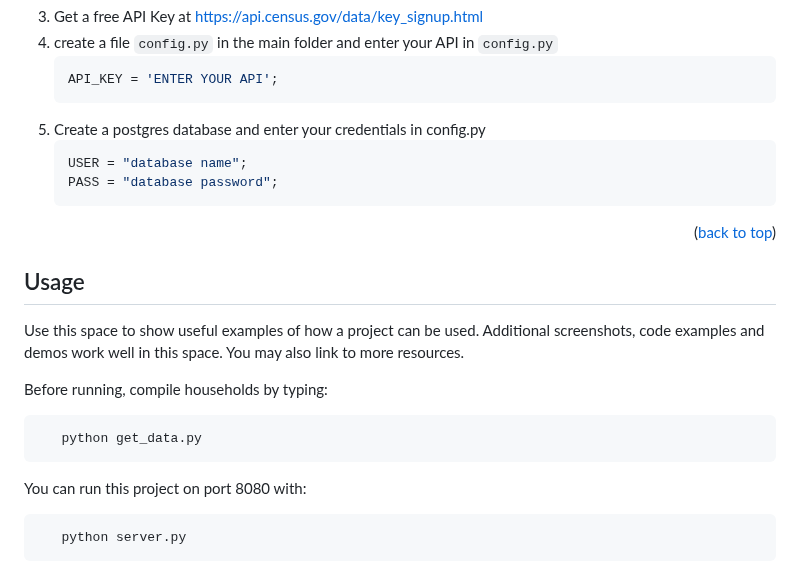
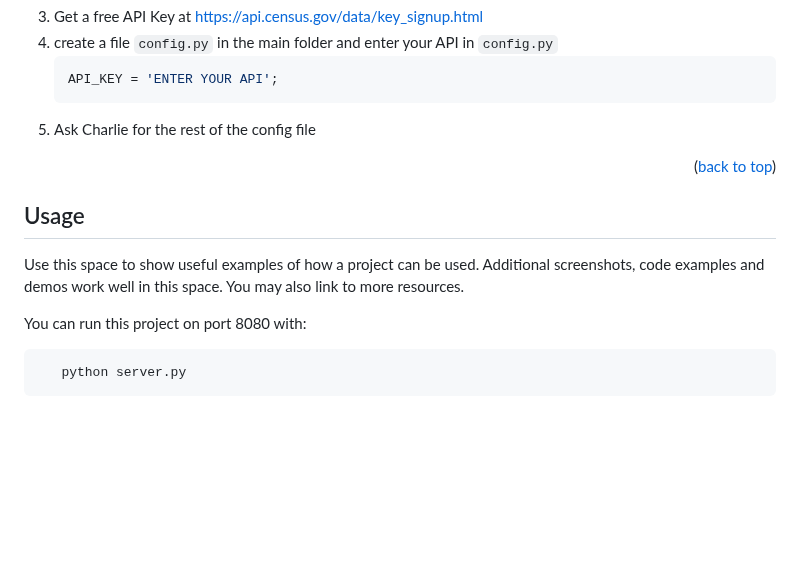
Before and after one commit to ICICLE-ai/Food-Access-Model, a Markdown page: README.md, the part around the change. GitHub-like rendering; blank space fills up the shorter version.

````diff
--- a/README.md
+++ b/README.md
@@ -125,11 +125,7 @@ You will need python and postgreSQL to run this project. Download postgreSQL if
    ```py
    API_KEY = 'ENTER YOUR API';
    ```
-5. Create a postgres database and enter your credentials in config.py
-   ```py
-   USER = "database name";
-   PASS = "database password";
-   ```
+5. Ask Charlie for the rest of the config file
 
 <p align="right">(<a href="#readme-top">back to top</a>)</p>
 
@@ -139,11 +135,6 @@ You will need python and postgreSQL to run this project. Download postgreSQL if
 ## Usage
 
 Use this space to show useful examples of how a project can be used. Additional screenshots, code examples and demos work well in this space. You may also link to more resources.
-
-Before running, compile households by typing:
-```sh
-   python get_data.py
-```
 
 You can run this project on port 8080 with:
 ```sh
````
